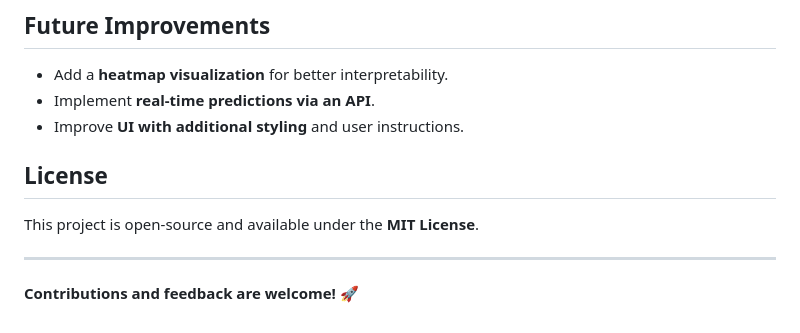
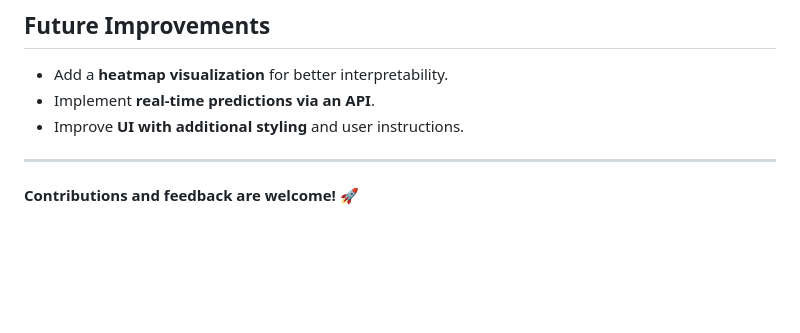
Before and after one commit to SohamAjmera/Breast-Cancer-Detection, a Markdown page: README.md, the part around the change. Drawn GitHub-style; blank space fills up the shorter version.

```diff
--- a/README.md
+++ b/README.md
@@ -97,8 +97,6 @@ python app.py
 - Implement **real-time predictions via an API**.
 - Improve **UI with additional styling** and user instructions.
 
-## License
-This project is open-source and available under the **MIT License**.
 
 ---
 **Contributions and feedback are welcome!** 🚀
```
